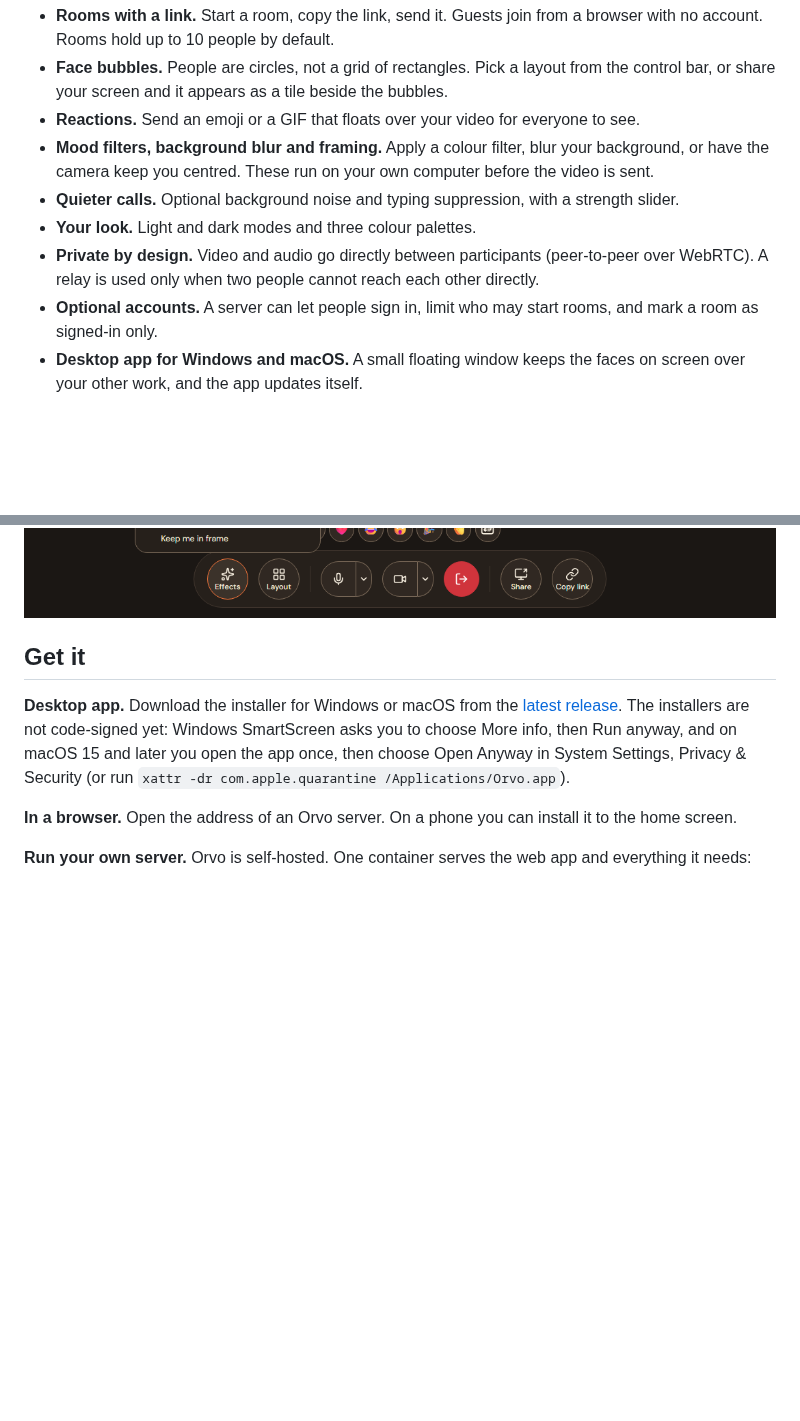
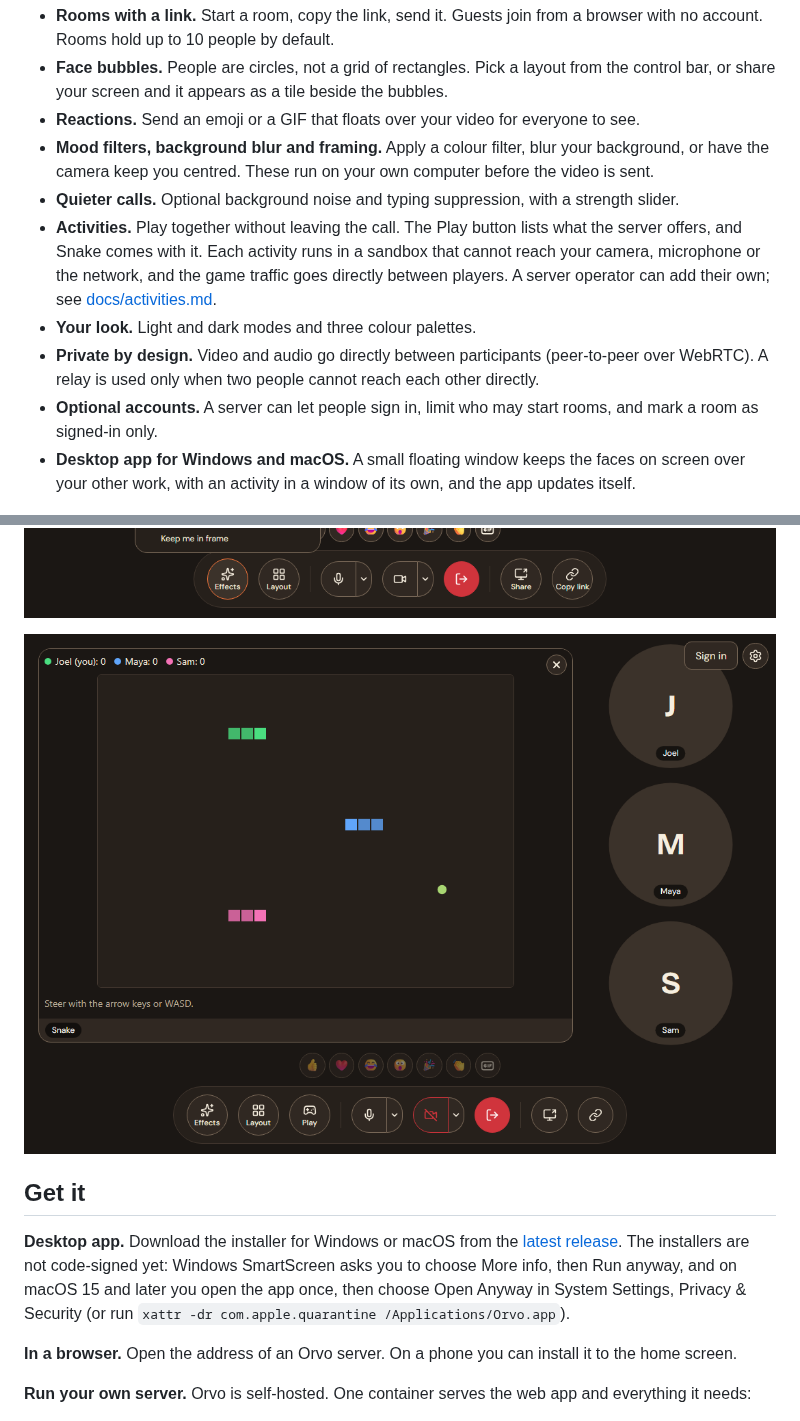
Before and after one commit to peaceful-octopus/orvo, a Markdown page: README.md, 2 parts joined by grey strips. Rendered like a GitHub page; pictures changed too: docs/screenshots/activities.png (added); blank space fills up the shorter version.

Commit message:
README: describe Activities, with a screenshot
Co-Authored-By: Claude Sonnet 5.5 <noreply@anthropic.com>
Claude-Session: https://claude.ai/code/session_012EVtqfpaj3QoNvvFCcbQNg

```diff
--- a/README.md
+++ b/README.md
@@ -18,14 +18,19 @@ while you do something else.
 - **Mood filters, background blur and framing.** Apply a colour filter, blur your background, or have the camera keep
   you centred. These run on your own computer before the video is sent.
 - **Quieter calls.** Optional background noise and typing suppression, with a strength slider.
+- **Activities.** Play together without leaving the call. The Play button lists what the server offers, and Snake comes
+  with it. Each activity runs in a sandbox that cannot reach your camera, microphone or the network, and the game traffic goes
+  directly between players. A server operator can add their own; see [docs/activities.md](docs/activities.md).
 - **Your look.** Light and dark modes and three colour palettes.
 - **Private by design.** Video and audio go directly between participants (peer-to-peer over WebRTC). A relay is used
   only when two people cannot reach each other directly.
 - **Optional accounts.** A server can let people sign in, limit who may start rooms, and mark a room as signed-in only.
-- **Desktop app for Windows and macOS.** A small floating window keeps the faces on screen over your other work, and
-  the app updates itself.
+- **Desktop app for Windows and macOS.** A small floating window keeps the faces on screen over your other work, with an
+  activity in a window of its own, and the app updates itself.
 
 ![Effects menu](docs/screenshots/effects.png)
+
+![Three people playing Snake in a call](docs/screenshots/activities.png)
 
 ## Get it
 
```
